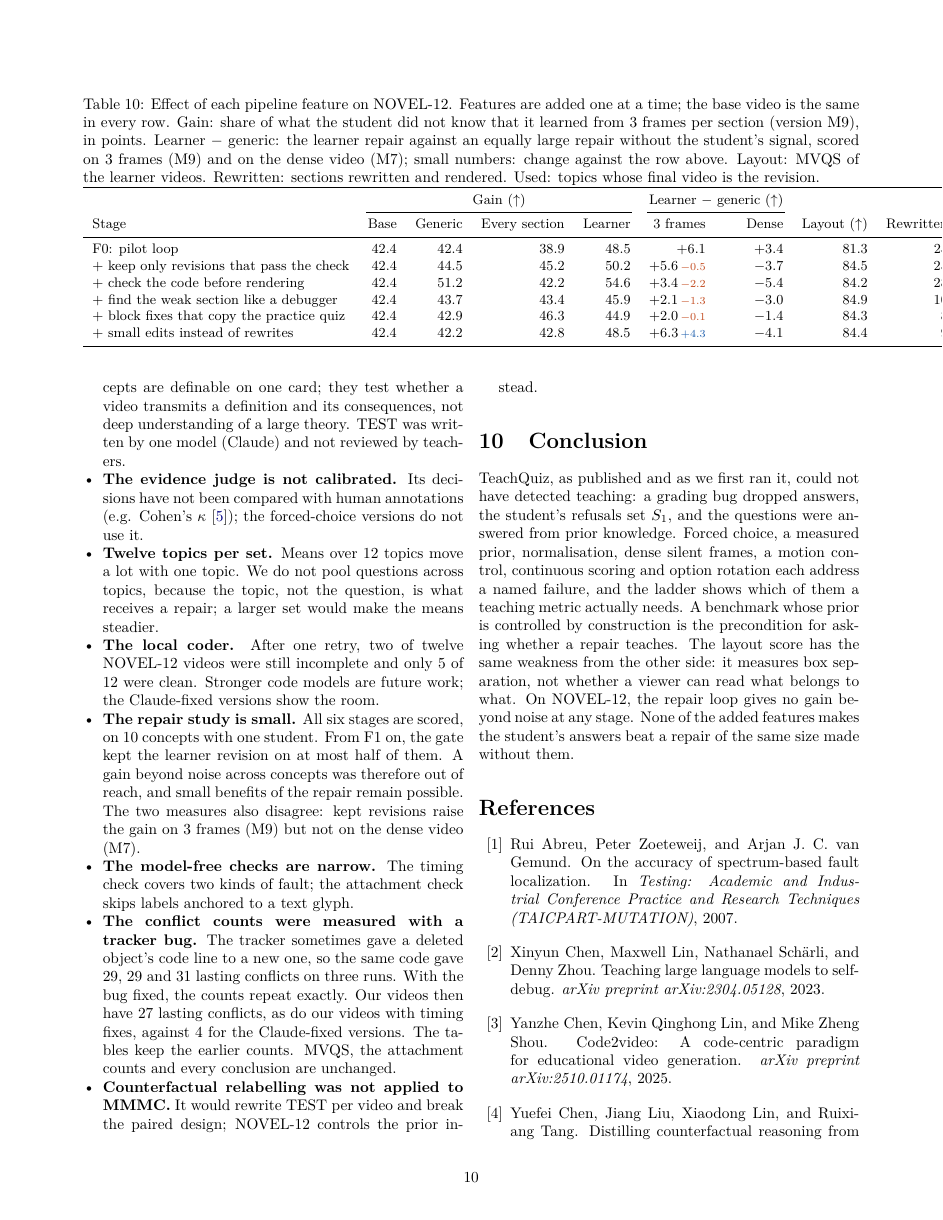
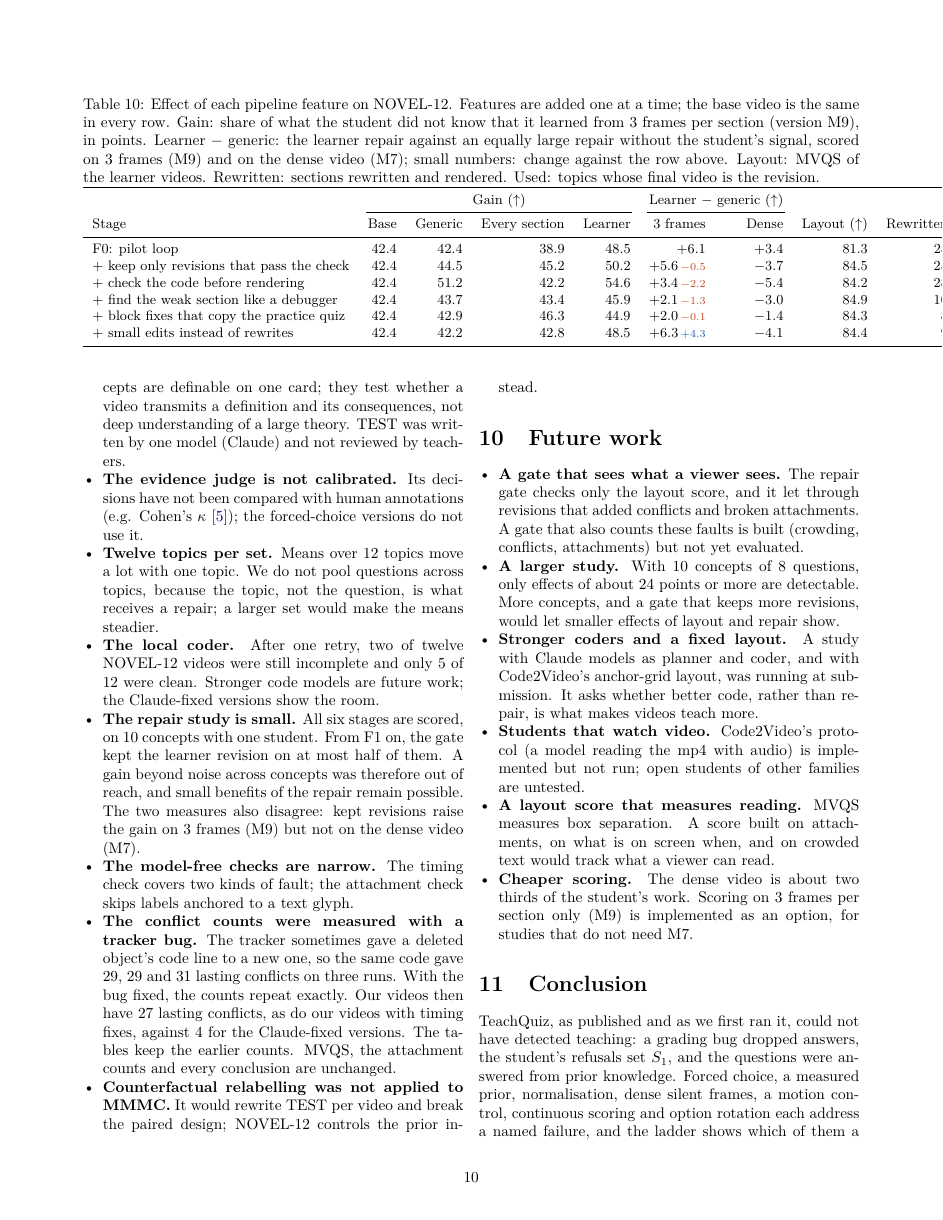
Before and after one commit to ManideepDonkena/Code2Video, a LaTeX paper (paper/main.tex, which reads paper/sections/limits.tex): page 10 of 12. Compiled offline with pdfLaTeX; a LaTeX package or settings file that is missing is left out.

Commit message:
paper: future-work section (layout-aware gate, larger study, stronger coders and anchor layout, video students, a reading-based layout score, M9-only scoring)

```diff
--- a/paper/sections/limits.tex
+++ b/paper/sections/limits.tex
@@ -37,6 +37,25 @@
   paired design; NOVEL-12 controls the prior instead.
 \end{itemize}
 
+\section{Future work}
+
+\begin{itemize}
+  \item \textbf{A gate that sees what a viewer sees.} The repair gate checks only the layout score, and it let through
+  revisions that added conflicts and broken attachments. A gate that also counts these faults is built (crowding,
+  conflicts, attachments) but not yet evaluated.
+  \item \textbf{A larger study.} With 10 concepts of 8 questions, only effects of about 24 points or more are
+  detectable. More concepts, and a gate that keeps more revisions, would let smaller effects of layout and repair show.
+  \item \textbf{Stronger coders and a fixed layout.} A study with Claude models as planner and coder, and with
+  Code2Video's anchor-grid layout, was running at submission. It asks whether better code, rather than repair,
+  is what makes videos teach more.
+  \item \textbf{Students that watch video.} Code2Video's protocol (a model reading the mp4 with audio) is implemented
+  but not run; open students of other families are untested.
+  \item \textbf{A layout score that measures reading.} MVQS measures box separation. A score built on attachments, on
+  what is on screen when, and on crowded text would track what a viewer can read.
+  \item \textbf{Cheaper scoring.} The dense video is about two thirds of the student's work. Scoring on 3 frames per
+  section only (M9) is implemented as an option, for studies that do not need M7.
+\end{itemize}
+
 \section{Conclusion}
 
 TeachQuiz, as published and as we first ran it, could not have detected teaching: a grading bug dropped answers,
```
Also changed, not shown: paper/main.pdf, paper/report.pdf.
